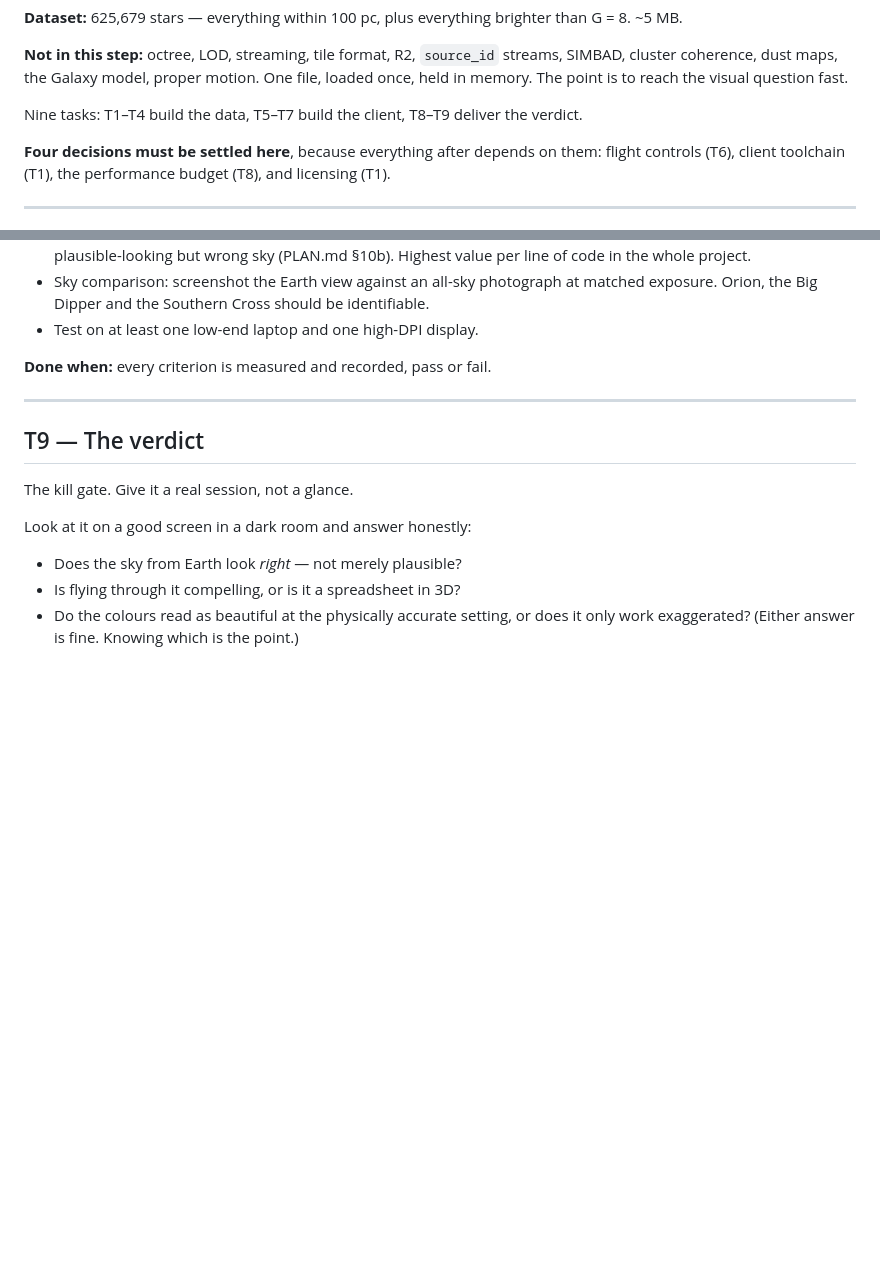
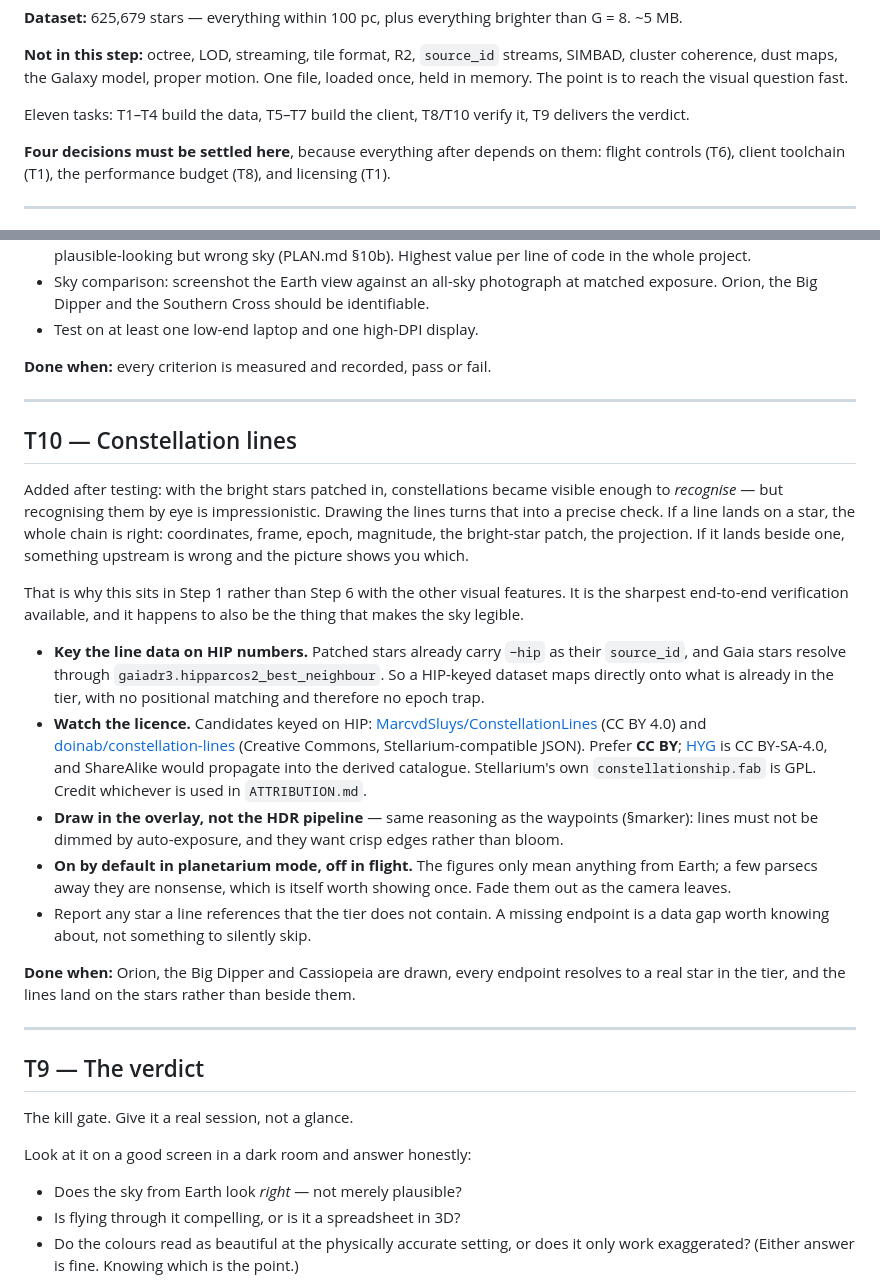
Before and after one commit to Chrps/catasterism, a Markdown page: TASKS_STEP_1.md, 2 parts joined by grey strips. Rendered like a GitHub page; blank space fills up the shorter version.

Commit message:
Add T10: constellation lines, as a verification task
Testing reported constellations becoming recognisable once the bright stars were
patched in. Recognising them by eye is impressionistic; drawing the lines makes
it precise. A line that lands on its star validates coordinates, frame, epoch,
magnitude, the bright-star patch and the projection simultaneously -- and one
that lands beside a star shows you which link is wrong.

That is why it goes in Step 1 rather than Step 6 with the other visual features:
it is the sharpest end-to-end check available, and being legible is a side
effect.

Records two things worth deciding before implementing. The line data should be
keyed on HIP numbers, because patched stars already carry -hip as their
source_id and Gaia stars resolve through hipparcos2_best_neighbour -- so it maps
onto the tier directly, with no positional matching and therefore no epoch trap.
And the licence matters: prefer CC BY (MarcvdSluys, doinab) over HYG's CC BY-SA,
whose ShareAlike would propagate into the derived catalogue, and over
Stellarium's GPL constellationship.fab.

STEPS.md gains a ninth Step 1 exit criterion; Step 6 keeps constellation
figures, the artwork, as distinct from the stick-figure lines.

```diff
--- a/TASKS_STEP_1.md
+++ b/TASKS_STEP_1.md
@@ -13,7 +13,8 @@ G = 8. ~5 MB.
 SIMBAD, cluster coherence, dust maps, the Galaxy model, proper motion. One file,
 loaded once, held in memory. The point is to reach the visual question fast.
 
-Nine tasks: T1–T4 build the data, T5–T7 build the client, T8–T9 deliver the verdict.
+Eleven tasks: T1–T4 build the data, T5–T7 build the client, T8/T10 verify it,
+T9 delivers the verdict.
 
 **Four decisions must be settled here**, because everything after depends on them:
 flight controls (T6), client toolchain (T1), the performance budget (T8), and
@@ -264,6 +265,47 @@ Against STEPS.md's exit criteria, on real hardware, not a dev machine.
 
 ---
 
+## T10 — Constellation lines
+
+Added after testing: with the bright stars patched in, constellations became
+visible enough to *recognise* — but recognising them by eye is impressionistic.
+Drawing the lines turns that into a precise check. If a line lands on a star, the
+whole chain is right: coordinates, frame, epoch, magnitude, the bright-star
+patch, the projection. If it lands beside one, something upstream is wrong and
+the picture shows you which.
+
+That is why this sits in Step 1 rather than Step 6 with the other visual
+features. It is the sharpest end-to-end verification available, and it happens to
+also be the thing that makes the sky legible.
+
+- **Key the line data on HIP numbers.** Patched stars already carry `−hip` as
+  their `source_id`, and Gaia stars resolve through
+  `gaiadr3.hipparcos2_best_neighbour`. So a HIP-keyed dataset maps directly onto
+  what is already in the tier, with no positional matching and therefore no epoch
+  trap.
+- **Watch the licence.** Candidates keyed on HIP:
+  [MarcvdSluys/ConstellationLines](https://github.com/MarcvdSluys/ConstellationLines)
+  (CC BY 4.0) and
+  [doinab/constellation-lines](https://github.com/doinab/constellation-lines)
+  (Creative Commons, Stellarium-compatible JSON). Prefer **CC BY**;
+  [HYG](https://astronexus.com/hyg) is CC BY-SA-4.0, and ShareAlike would
+  propagate into the derived catalogue. Stellarium's own `constellationship.fab`
+  is GPL. Credit whichever is used in `ATTRIBUTION.md`.
+- **Draw in the overlay, not the HDR pipeline** — same reasoning as the
+  waypoints (§marker): lines must not be dimmed by auto-exposure, and they want
+  crisp edges rather than bloom.
+- **On by default in planetarium mode, off in flight.** The figures only mean
+  anything from Earth; a few parsecs away they are nonsense, which is itself
+  worth showing once. Fade them out as the camera leaves.
+- Report any star a line references that the tier does not contain. A missing
+  endpoint is a data gap worth knowing about, not something to silently skip.
+
+**Done when:** Orion, the Big Dipper and Cassiopeia are drawn, every endpoint
+resolves to a real star in the tier, and the lines land on the stars rather than
+beside them.
+
+---
+
 ## T9 — The verdict
 
 The kill gate. Give it a real session, not a glance.
```
Also changed, not shown: STEPS.md (+5 -1 lines).
